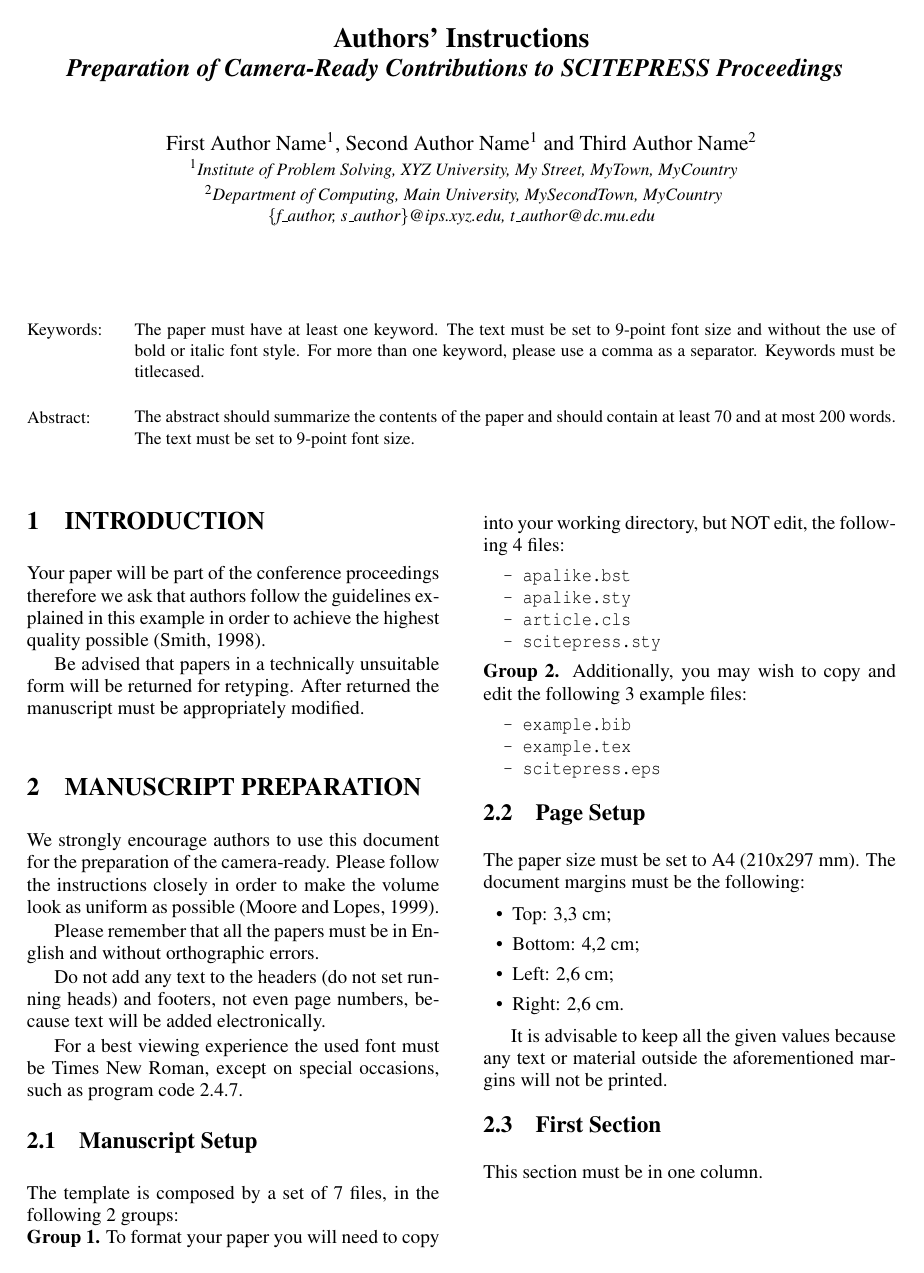
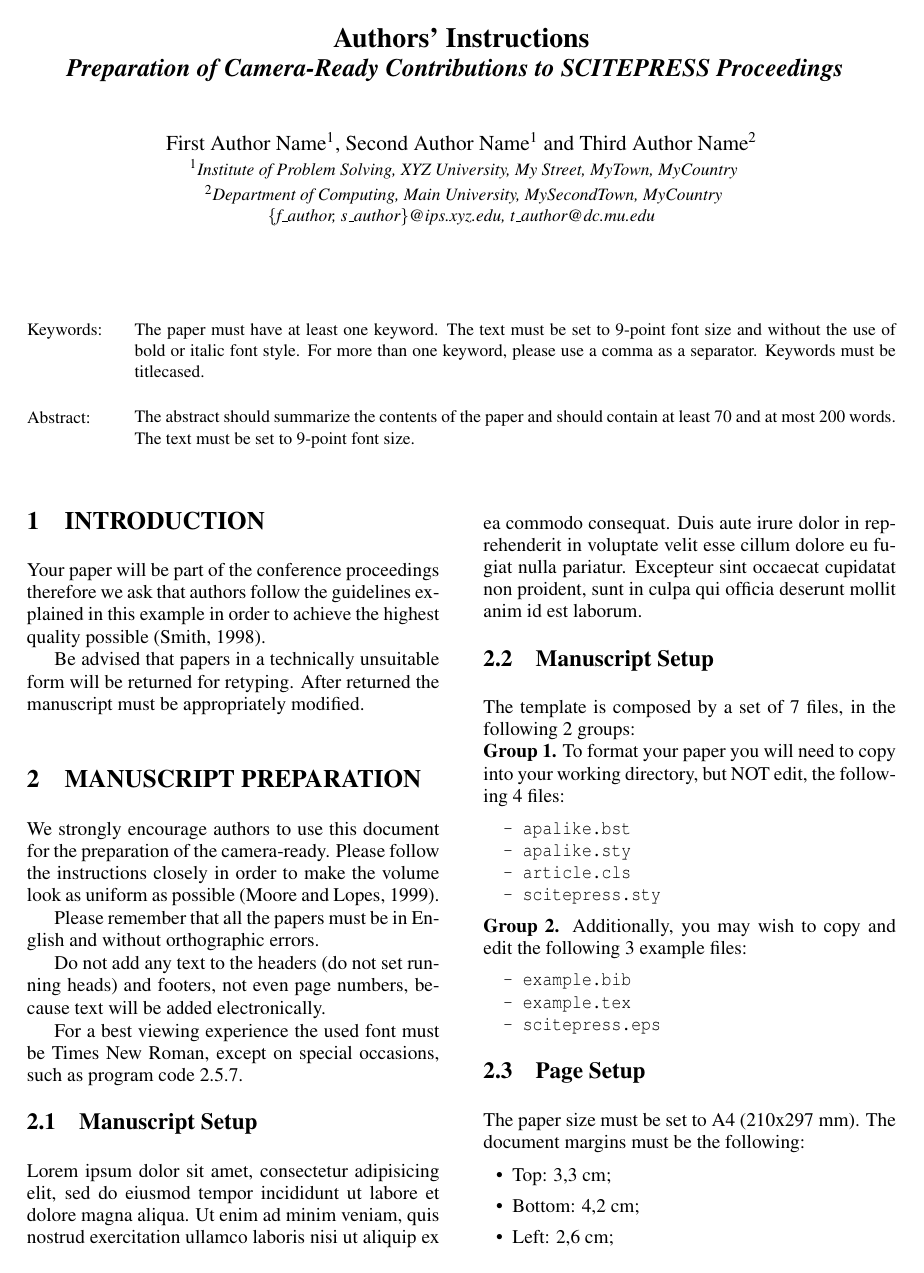
Before and after one commit to paulklemm/My-Awesome-Paper, a LaTeX problem sheet (Example.tex, which reads my-section.tex): page 1 of 4. Compiled offline with pdfLaTeX.

Commit message:
added my new section

```diff
--- /dev/null
+++ b/my-section.tex
@@ -0,0 +1,8 @@
+\subsection{Manuscript Setup}
+
+Lorem ipsum dolor sit amet, consectetur adipisicing elit, sed do eiusmod
+tempor incididunt ut labore et dolore magna aliqua. Ut enim ad minim veniam,
+quis nostrud exercitation ullamco laboris nisi ut aliquip ex ea commodo
+consequat. Duis aute irure dolor in reprehenderit in voluptate velit esse
+cillum dolore eu fugiat nulla pariatur. Excepteur sint occaecat cupidatat non
+proident, sunt in culpa qui officia deserunt mollit anim id est laborum.
```
Also changed, not shown: Example.tex (+1 -0 lines).
